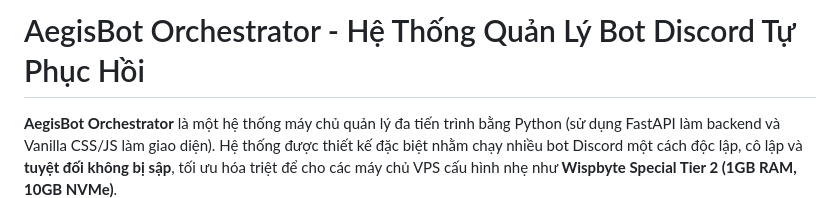
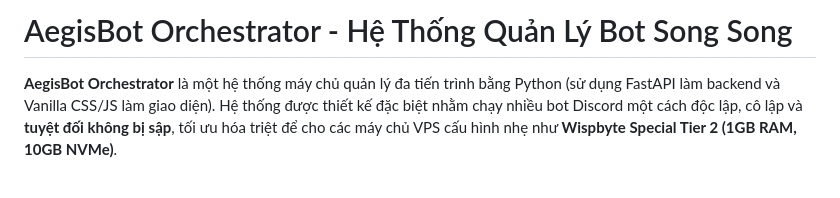
Before and after one commit to CTR76/Panel-Bot, a Markdown page: README.md, the part around the change. Drawn GitHub-style; blank space fills up the shorter version.

```diff
--- a/README.md
+++ b/README.md
@@ -1,4 +1,4 @@
-# AegisBot Orchestrator - Hệ Thống Quản Lý Bot Discord Tự Phục Hồi
+# AegisBot Orchestrator - Hệ Thống Quản Lý Bot Song Song
 
 **AegisBot Orchestrator** là một hệ thống máy chủ quản lý đa tiến trình bằng Python (sử dụng FastAPI làm backend và Vanilla CSS/JS làm giao diện). Hệ thống được thiết kế đặc biệt nhằm chạy nhiều bot Discord một cách độc lập, cô lập và **tuyệt đối không bị sập**, tối ưu hóa triệt để cho các máy chủ VPS cấu hình nhẹ như **Wispbyte Special Tier 2 (1GB RAM, 10GB NVMe)**.
 
```
